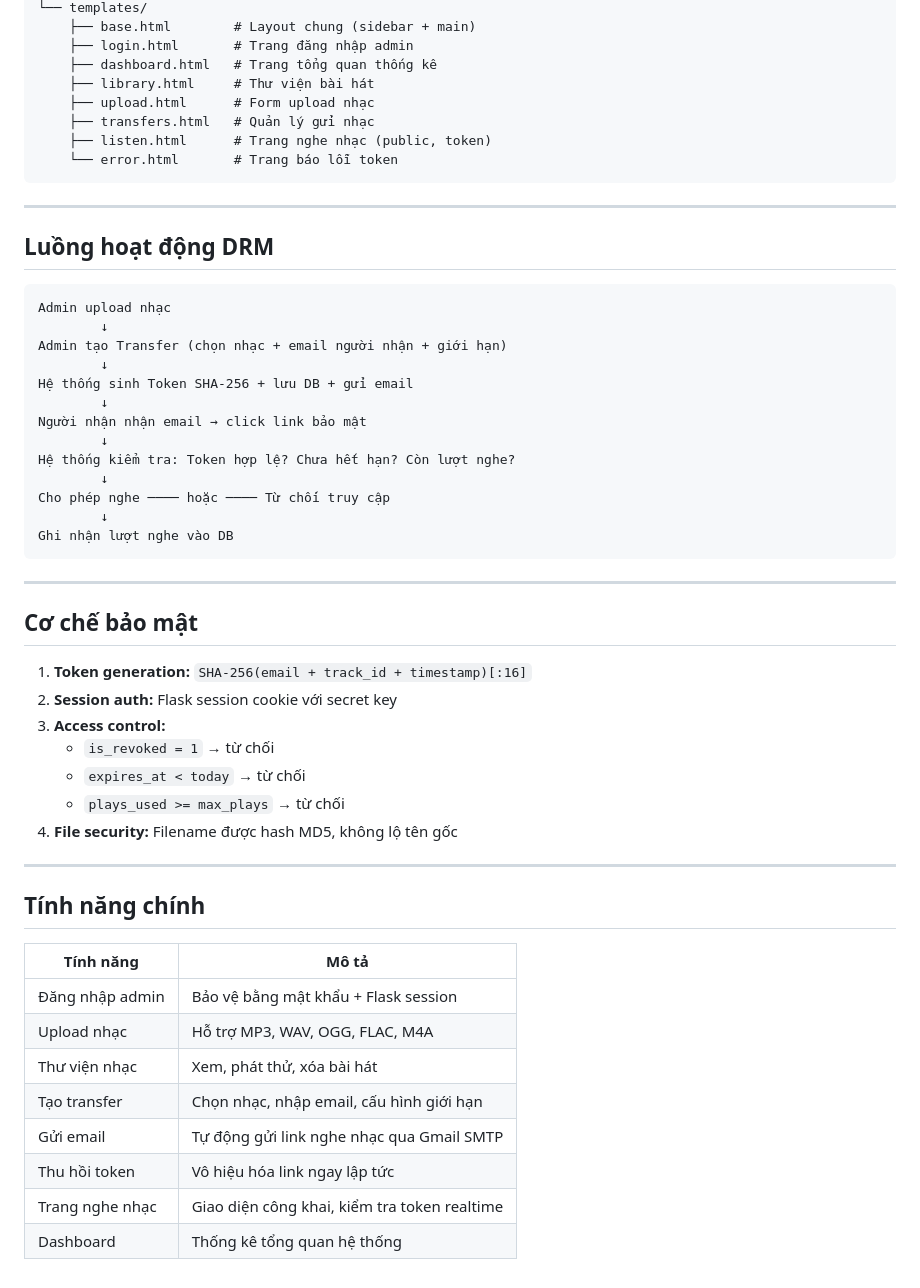
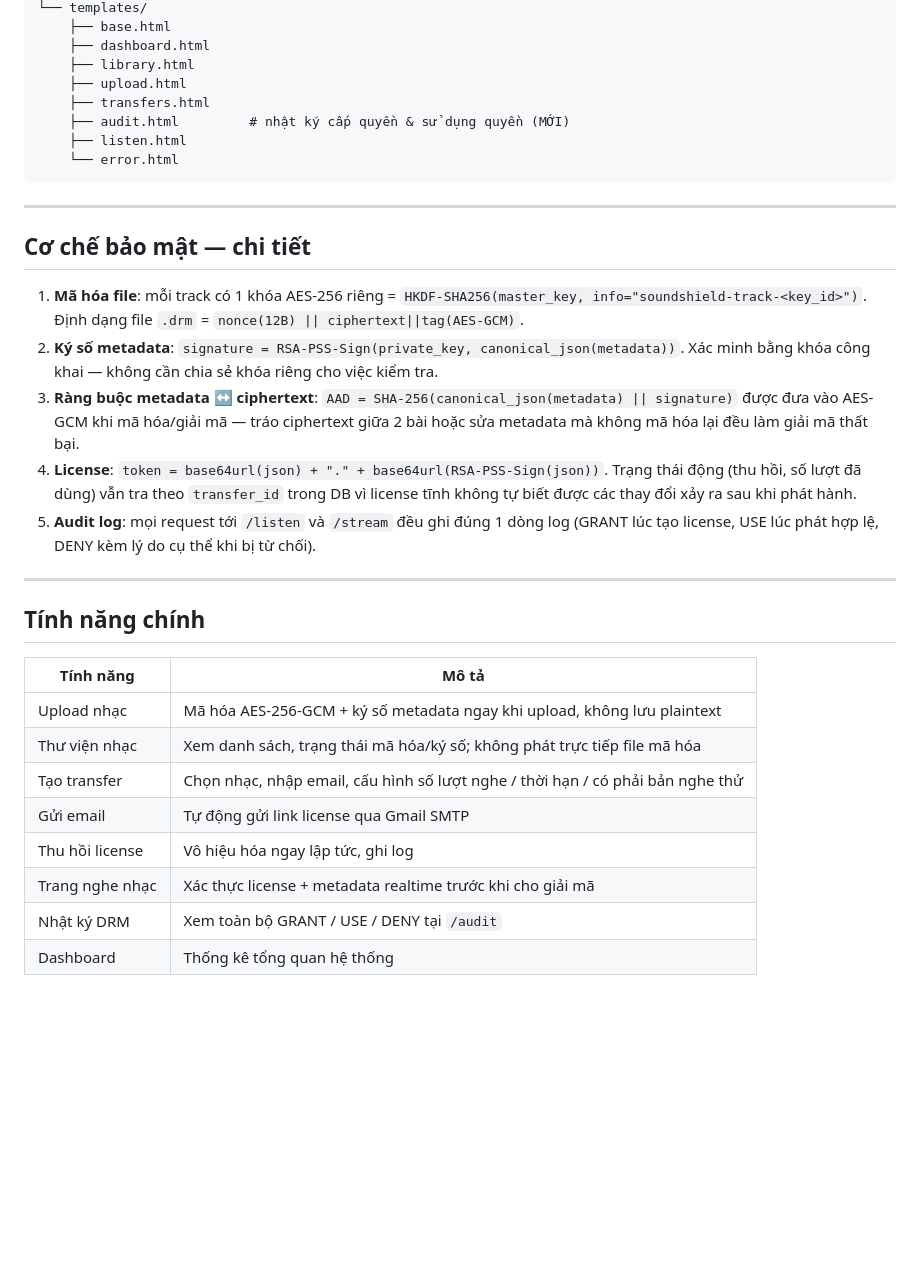
Before and after one commit to Nhom4-ATBMTT/soundshield-drm, a Markdown page: README.md, the part around one of its changes. Drawn GitHub-style; blank space fills up the shorter version.

Commit message:
Cập nhật và hoàn thiện file README.md

````diff
--- a/README.md
+++ b/README.md
@@ -82,45 +151,23 @@ soundshield-python/
 └── templates/
-    ├── base.html        # Layout chung (sidebar + main)
-    ├── login.html       # Trang đăng nhập admin
-    ├── dashboard.html   # Trang tổng quan thống kê
-    ├── library.html     # Thư viện bài hát
-    ├── upload.html      # Form upload nhạc
-    ├── transfers.html   # Quản lý gửi nhạc
-    ├── listen.html      # Trang nghe nhạc (public, token)
-    └── error.html       # Trang báo lỗi token
+    ├── base.html
+    ├── dashboard.html
+    ├── library.html
+    ├── upload.html
+    ├── transfers.html
+    ├── audit.html         # nhật ký cấp quyền & sử dụng quyền (MỚI)
+    ├── listen.html
+    └── error.html
 ```
 
 ---
 
-## Luồng hoạt động DRM
+## Cơ chế bảo mật — chi tiết
 
-```
-Admin upload nhạc
-        ↓
-Admin tạo Transfer (chọn nhạc + email người nhận + giới hạn)
-        ↓
-Hệ thống sinh Token SHA-256 + lưu DB + gửi email
-        ↓
-Người nhận nhận email → click link bảo mật
-        ↓
-Hệ thống kiểm tra: Token hợp lệ? Chưa hết hạn? Còn lượt nghe?
-        ↓
-Cho phép nghe ──── hoặc ──── Từ chối truy cập
-        ↓
-Ghi nhận lượt nghe vào DB
-```
-
----
-
-## Cơ chế bảo mật
-
-1. **Token generation:** `SHA-256(email + track_id + timestamp)[:16]`
-2. **Session auth:** Flask session cookie với secret key
-3. **Access control:**
-   - `is_revoked = 1` → từ chối
-   - `expires_at < today` → từ chối
-   - `plays_used >= max_plays` → từ chối
-4. **File security:** Filename được hash MD5, không lộ tên gốc
+1. **Mã hóa file**: mỗi track có 1 khóa AES-256 riêng = `HKDF-SHA256(master_key, info="soundshield-track-<key_id>")`. Định dạng file `.drm` = `nonce(12B) || ciphertext||tag(AES-GCM)`.
+2. **Ký số metadata**: `signature = RSA-PSS-Sign(private_key, canonical_json(metadata))`. Xác minh bằng khóa công khai — không cần chia sẻ khóa riêng cho việc kiểm tra.
+3. **Ràng buộc metadata ↔ ciphertext**: `AAD = SHA-256(canonical_json(metadata) || signature)` được đưa vào AES-GCM khi mã hóa/giải mã — tráo ciphertext giữa 2 bài hoặc sửa metadata mà không mã hóa lại đều làm giải mã thất bại.
+4. **License**: `token = base64url(json) + "." + base64url(RSA-PSS-Sign(json))`. Trạng thái động (thu hồi, số lượt đã dùng) vẫn tra theo `transfer_id` trong DB vì license tĩnh không tự biết được các thay đổi xảy ra sau khi phát hành.
+5. **Audit log**: mọi request tới `/listen` và `/stream` đều ghi đúng 1 dòng log (GRANT lúc tạo license, USE lúc phát hợp lệ, DENY kèm lý do cụ thể khi bị từ chối).
 
 ---
 
@@ -128,11 +175,11 @@ Ghi nhận lượt nghe vào DB
 
 | Tính năng | Mô tả |
 |-----------|-------|
-| Đăng nhập admin | Bảo vệ bằng mật khẩu + Flask session |
-| Upload nhạc | Hỗ trợ MP3, WAV, OGG, FLAC, M4A |
-| Thư viện nhạc | Xem, phát thử, xóa bài hát |
-| Tạo transfer | Chọn nhạc, nhập email, cấu hình giới hạn |
-| Gửi email | Tự động gửi link nghe nhạc qua Gmail SMTP |
-| Thu hồi token | Vô hiệu hóa link ngay lập tức |
-| Trang nghe nhạc | Giao diện công khai, kiểm tra token realtime |
+| Upload nhạc | Mã hóa AES-256-GCM + ký số metadata ngay khi upload, không lưu plaintext |
+| Thư viện nhạc | Xem danh sách, trạng thái mã hóa/ký số; không phát trực tiếp file mã hóa |
+| Tạo transfer | Chọn nhạc, nhập email, cấu hình số lượt nghe / thời hạn / có phải bản nghe thử |
+| Gửi email | Tự động gửi link license qua Gmail SMTP |
+| Thu hồi license | Vô hiệu hóa ngay lập tức, ghi log |
+| Trang nghe nhạc | Xác thực license + metadata realtime trước khi cho giải mã |
+| Nhật ký DRM | Xem toàn bộ GRANT / USE / DENY tại `/audit` |
 | Dashboard | Thống kê tổng quan hệ thống |
````
Also changed, not shown: other parts of README.md (+86 -17 lines).
